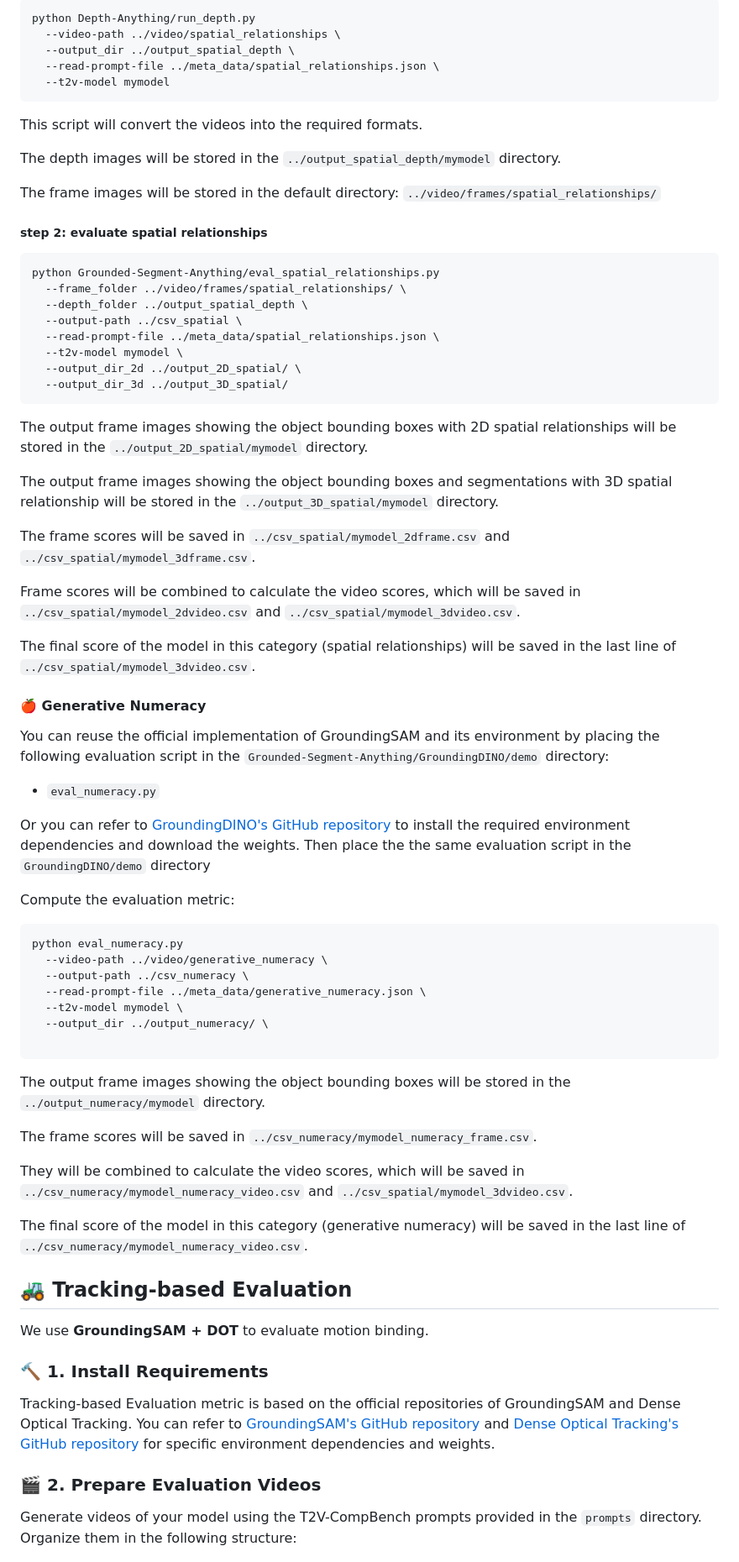
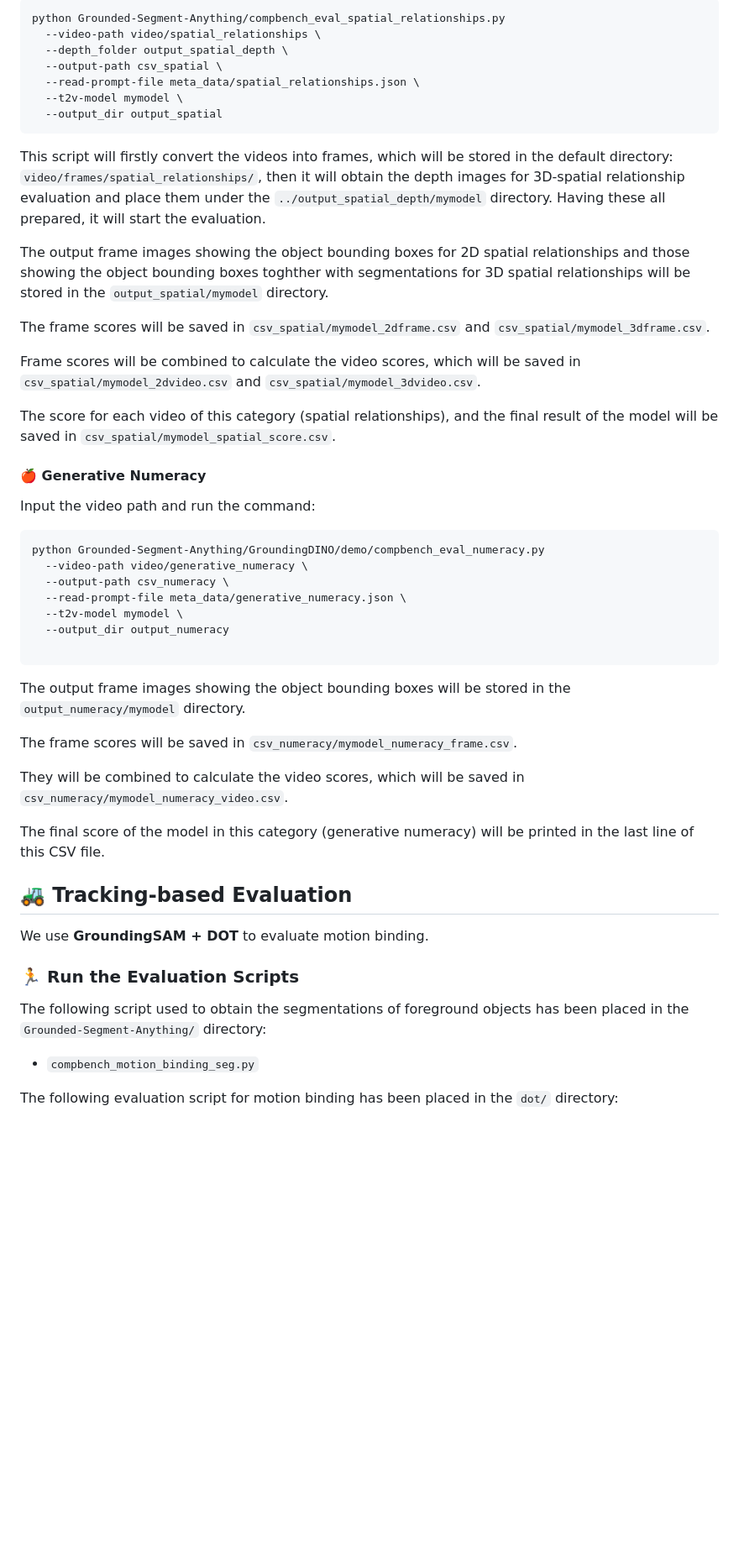
Before and after one commit to KaiyueSun98/T2V-CompBench, a Markdown page: README.md, the part around the change printed below. Shown: that part at 84% size. Rendered like a GitHub page; blank space fills up the shorter version.

````diff
--- a/README.md
+++ b/README.md
@@ -198,77 +262,56 @@ Compute the evaluation metric:
 
 ```
-python Depth-Anything/run_depth.py
-  --video-path ../video/spatial_relationships \
-  --output_dir ../output_spatial_depth \
-  --read-prompt-file ../meta_data/spatial_relationships.json \
-  --t2v-model mymodel
-```
-This script will convert the videos into the required formats.
-
-The depth images will be stored in the `../output_spatial_depth/mymodel` directory.
-
-The frame images will be stored in the default directory: `../video/frames/spatial_relationships/`
-
-##### step 2: evaluate spatial relationships
-
-```
-python Grounded-Segment-Anything/eval_spatial_relationships.py
-  --frame_folder ../video/frames/spatial_relationships/ \
-  --depth_folder ../output_spatial_depth \
-  --output-path ../csv_spatial \
-  --read-prompt-file ../meta_data/spatial_relationships.json \
+python Grounded-Segment-Anything/compbench_eval_spatial_relationships.py
+  --video-path video/spatial_relationships \
+  --depth_folder output_spatial_depth \
+  --output-path csv_spatial \
+  --read-prompt-file meta_data/spatial_relationships.json \
   --t2v-model mymodel \
-  --output_dir_2d ../output_2D_spatial/ \
-  --output_dir_3d ../output_3D_spatial/
+  --output_dir output_spatial
 ```
 
-The output frame images showing the object bounding boxes with 2D spatial relationships will be stored in the `../output_2D_spatial/mymodel` directory.
+This script will firstly convert the videos into frames, which will be stored in the default directory: `video/frames/spatial_relationships/`, then it will obtain the depth images for 3D-spatial relationship evaluation and place them under the `../output_spatial_depth/mymodel` directory.
+Having these all prepared, it will start the evaluation.
 
-The output frame images showing the object bounding boxes and segmentations with 3D spatial relationship will be stored in the `../output_3D_spatial/mymodel` directory.
+The output frame images showing the object bounding boxes for 2D spatial relationships and those showing the object bounding boxes toghther with segmentations for 3D spatial relationships will be stored in the `output_spatial/mymodel` directory.
 
-The frame scores will be saved in `../csv_spatial/mymodel_2dframe.csv` and `../csv_spatial/mymodel_3dframe.csv`.
+The frame scores will be saved in `csv_spatial/mymodel_2dframe.csv` and `csv_spatial/mymodel_3dframe.csv`.
 
-Frame scores will be combined to calculate the video scores, which will be saved in `../csv_spatial/mymodel_2dvideo.csv` and `../csv_spatial/mymodel_3dvideo.csv`.
+Frame scores will be combined to calculate the video scores, which will be saved in `csv_spatial/mymodel_2dvideo.csv` and `csv_spatial/mymodel_3dvideo.csv`.
 
-The final score of the model in this category (spatial relationships) will be saved in the last line of `../csv_spatial/mymodel_3dvideo.csv`.
+The score for each video of this category (spatial relationships), and the final result of the model will be saved in `csv_spatial/mymodel_spatial_score.csv`.
+
 
 <a name="generative_numeracy"></a>
 #### :apple: Generative Numeracy
-
-You can reuse the official implementation of GroundingSAM and its environment by placing the following evaluation script in the `Grounded-Segment-Anything/GroundingDINO/demo` directory:
-
-- `eval_numeracy.py`
-
-Or you can refer to [GroundingDINO's GitHub repository](https://github.com/IDEA-Research/GroundingDINO/tree/main) to install the required environment dependencies and download the weights. Then place the the same evaluation script in the `GroundingDINO/demo` directory
-
-Compute the evaluation metric:
+Input the video path and run the command:
 
 ```
-python eval_numeracy.py
-  --video-path ../video/generative_numeracy \
-  --output-path ../csv_numeracy \
-  --read-prompt-file ../meta_data/generative_numeracy.json \
+python Grounded-Segment-Anything/GroundingDINO/demo/compbench_eval_numeracy.py
+  --video-path video/generative_numeracy \
+  --output-path csv_numeracy \
+  --read-prompt-file meta_data/generative_numeracy.json \
   --t2v-model mymodel \
-  --output_dir ../output_numeracy/ \
+  --output_dir output_numeracy
 
 ```
-The output frame images showing the object bounding boxes will be stored in the `../output_numeracy/mymodel` directory.
+The output frame images showing the object bounding boxes will be stored in the `output_numeracy/mymodel` directory.
 
-The frame scores will be saved in `../csv_numeracy/mymodel_numeracy_frame.csv`.
+The frame scores will be saved in `csv_numeracy/mymodel_numeracy_frame.csv`.
 
-They will be combined to calculate the video scores, which will be saved in `../csv_numeracy/mymodel_numeracy_video.csv` and `../csv_spatial/mymodel_3dvideo.csv`.
+They will be combined to calculate the video scores, which will be saved in `csv_numeracy/mymodel_numeracy_video.csv`.
 
-The final score of the model in this category (generative numeracy) will be saved in the last line of `../csv_numeracy/mymodel_numeracy_video.csv`.
+The final score of the model in this category (generative numeracy) will be printed in the last line of this CSV file.
 
 <a name="tracking_eval"></a>
 ## :tractor: Tracking-based Evaluation
 We use **GroundingSAM + DOT** to evaluate motion binding.
 
-### :hammer: 1. Install Requirements
+### :running: Run the Evaluation Scripts
 
-Tracking-based Evaluation metric is based on the official repositories of GroundingSAM and Dense Optical Tracking. You can refer to [GroundingSAM's GitHub repository](https://github.com/IDEA-Research/GroundingDINO/tree/main) and [Dense Optical Tracking's GitHub repository](https://github.com/16lemoing/dot?tab=readme-ov-file) for specific environment dependencies and weights.
+The following script used to obtain the segmentations of foreground objects has been placed in the `Grounded-Segment-Anything/` directory:
 
-### :clapper: 2. Prepare Evaluation Videos
+- `compbench_motion_binding_seg.py`
 
-Generate videos of your model using the T2V-CompBench prompts provided in the `prompts` directory. Organize them in the following structure:
+The following evaluation script for motion binding has been placed in the `dot/` directory:
 
````
Also changed, not shown: other parts of README.md (+155 -143 lines).
